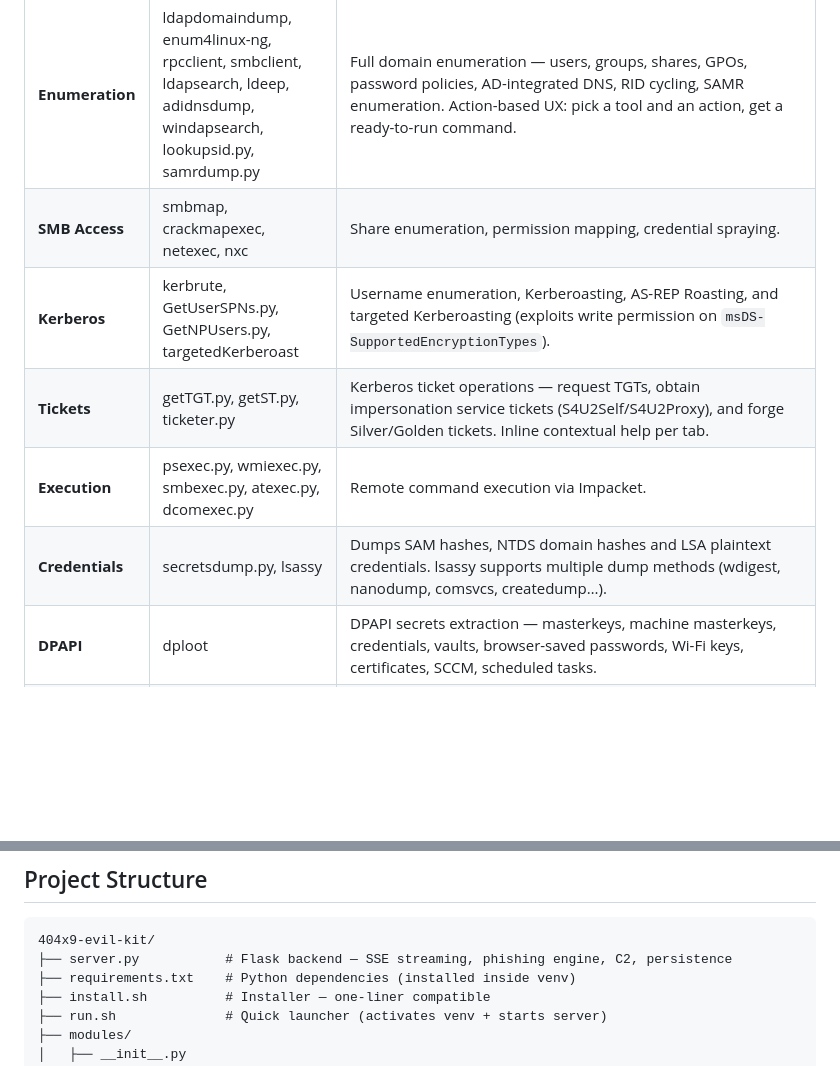
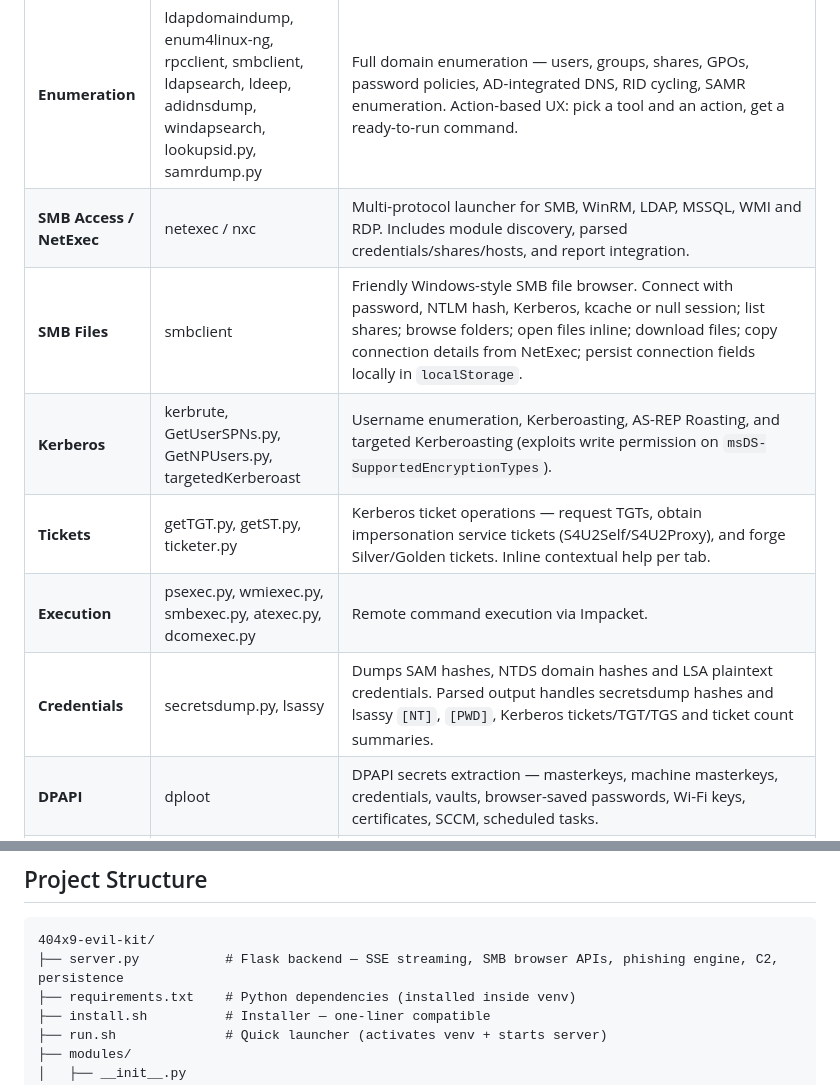
Before and after one commit to xFraylin/404x9-evil-kit, a Markdown page: README.md, 2 parts joined by grey strips. Rendered like a GitHub page; blank space fills up the shorter version.

````diff
--- a/README.md
+++ b/README.md
@@ -89,11 +93,12 @@ Built by [@xFraylin](https://github.com/xFraylin)
 | Panel | Tools inside | Description |
 |---|---|---|
 | **Enumeration** | ldapdomaindump, enum4linux-ng, rpcclient, smbclient, ldapsearch, ldeep, adidnsdump, windapsearch, lookupsid.py, samrdump.py | Full domain enumeration — users, groups, shares, GPOs, password policies, AD-integrated DNS, RID cycling, SAMR enumeration. Action-based UX: pick a tool and an action, get a ready-to-run command. |
-| **SMB Access** | smbmap, crackmapexec, netexec, nxc | Share enumeration, permission mapping, credential spraying. |
+| **SMB Access / NetExec** | netexec / nxc | Multi-protocol launcher for SMB, WinRM, LDAP, MSSQL, WMI and RDP. Includes module discovery, parsed credentials/shares/hosts, and report integration. |
+| **SMB Files** | smbclient | Friendly Windows-style SMB file browser. Connect with password, NTLM hash, Kerberos, kcache or null session; list shares; browse folders; open files inline; download files; copy connection details from NetExec; persist connection fields locally in `localStorage`. |
 | **Kerberos** | kerbrute, GetUserSPNs.py, GetNPUsers.py, targetedKerberoast | Username enumeration, Kerberoasting, AS-REP Roasting, and targeted Kerberoasting (exploits write permission on `msDS-SupportedEncryptionTypes`). |
 | **Tickets** | getTGT.py, getST.py, ticketer.py | Kerberos ticket operations — request TGTs, obtain impersonation service tickets (S4U2Self/S4U2Proxy), and forge Silver/Golden tickets. Inline contextual help per tab. |
 | **Execution** | psexec.py, wmiexec.py, smbexec.py, atexec.py, dcomexec.py | Remote command execution via Impacket. |
-| **Credentials** | secretsdump.py, lsassy | Dumps SAM hashes, NTDS domain hashes and LSA plaintext credentials. lsassy supports multiple dump methods (wdigest, nanodump, comsvcs, createdump…). |
+| **Credentials** | secretsdump.py, lsassy | Dumps SAM hashes, NTDS domain hashes and LSA plaintext credentials. Parsed output handles secretsdump hashes and lsassy `[NT]`, `[PWD]`, Kerberos tickets/TGT/TGS and ticket count summaries. |
 | **DPAPI** | dploot | DPAPI secrets extraction — masterkeys, machine masterkeys, credentials, vaults, browser-saved passwords, Wi-Fi keys, certificates, SCCM, scheduled tasks. |
 | **ADCS** | certipy-ad | AD Certificate Services attacks (ESC1–ESC9). Interactive parsed output: counters are clickable pills that expand/collapse detailed sections; JSON enrichment pulls live data from certipy's output file. |
 | **ACL / Attacks** | bloodyad, dacledit.py, owneredit.py, pyWhisker | ACL-based privilege escalation — GenericAll, RBCD, shadow credentials, ownership changes. |
@@ -462,7 +515,7 @@ python3 server.py
 
 ```
 404x9-evil-kit/
-├── server.py           # Flask backend — SSE streaming, phishing engine, C2, persistence
+├── server.py           # Flask backend — SSE streaming, SMB browser APIs, phishing engine, C2, persistence
 ├── requirements.txt    # Python dependencies (installed inside venv)
 ├── install.sh          # Installer — one-liner compatible
 ├── run.sh              # Quick launcher (activates venv + starts server)
````
Also changed, not shown: other parts of README.md (+58 -5 lines).
